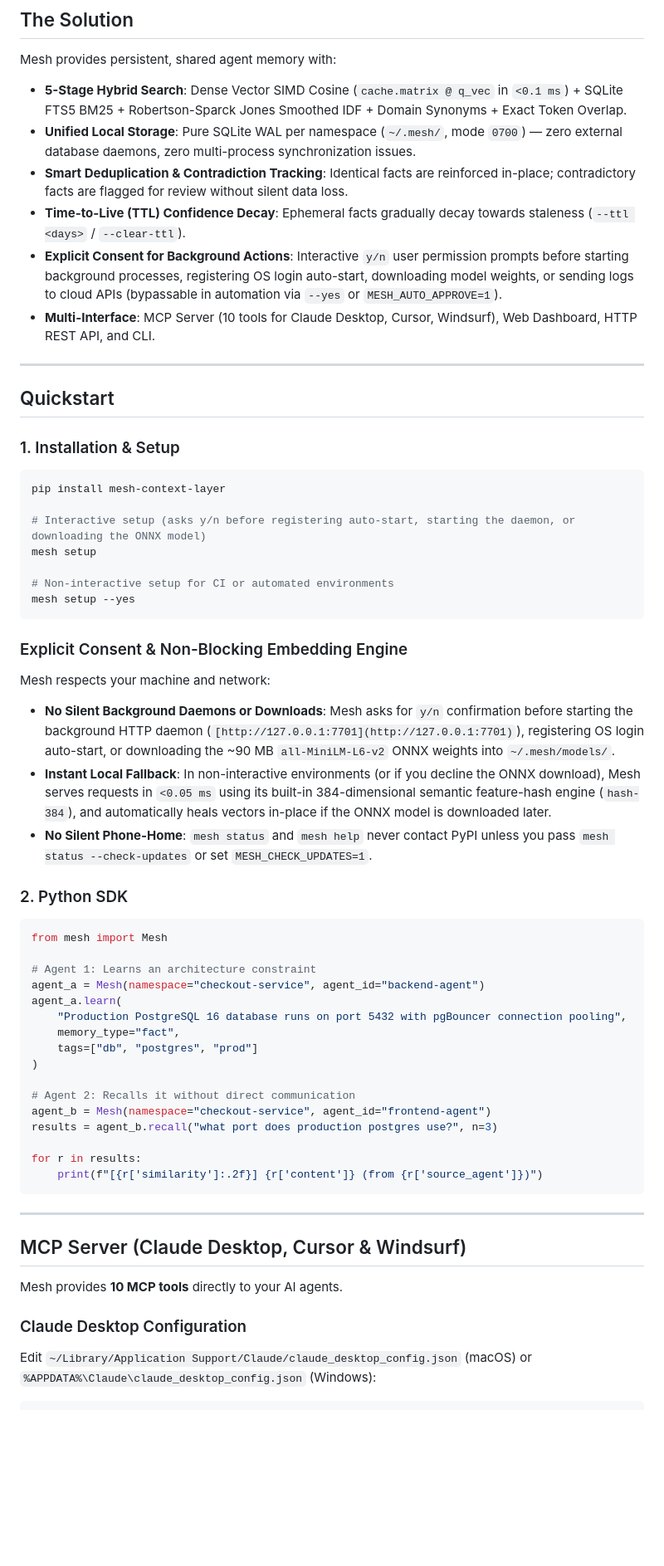
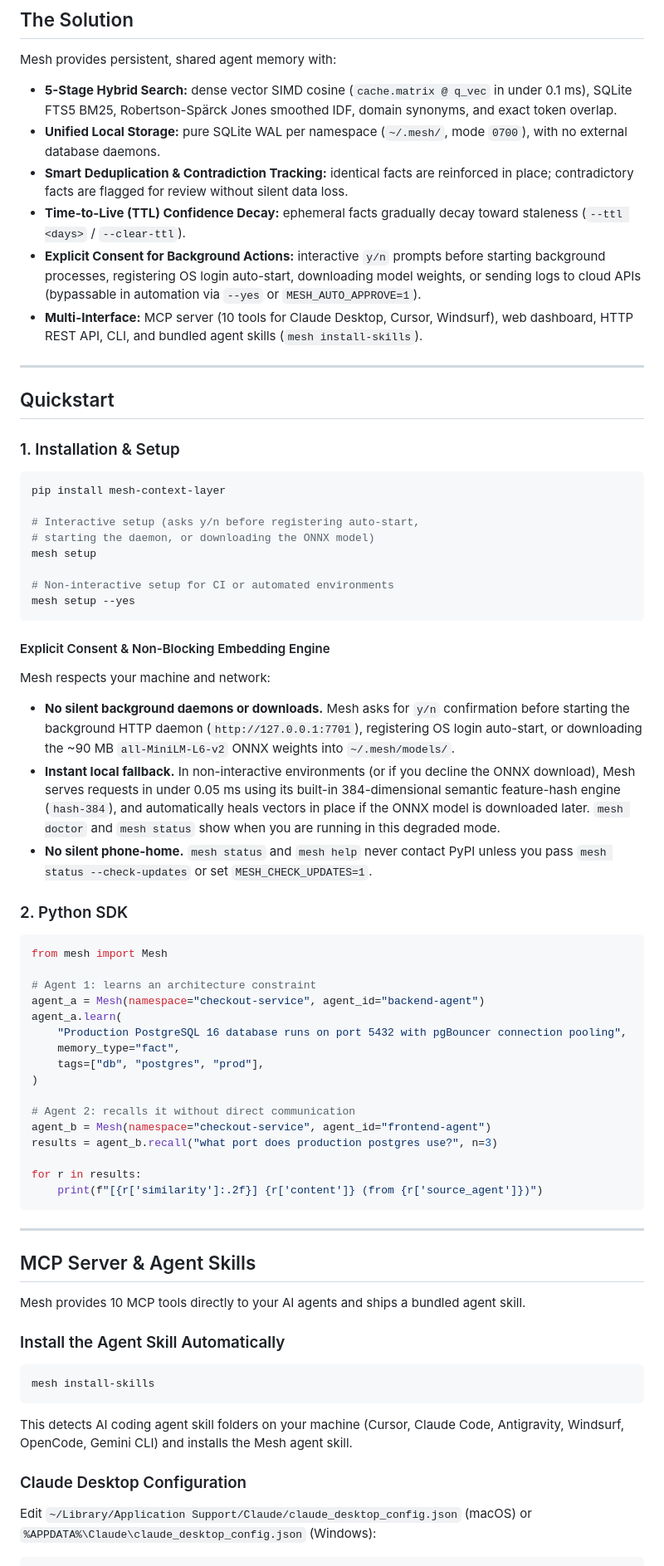
Before and after one commit to billighost/Mesh, a Markdown page: README.md, the part around one of its changes. Shown at 83% size. Drawn GitHub-style; blank space fills up the shorter version.

````diff
--- a/README.md
+++ b/README.md
@@ -17,12 +17,13 @@ Every AI agent starts each session with amnesia. Claude in your terminal doesn't
 ## The Solution
 
 Mesh provides persistent, shared agent memory with:
-- **5-Stage Hybrid Search**: Dense Vector SIMD Cosine (`cache.matrix @ q_vec` in `<0.1 ms`) + SQLite FTS5 BM25 + Robertson-Sparck Jones Smoothed IDF + Domain Synonyms + Exact Token Overlap.
-- **Unified Local Storage**: Pure SQLite WAL per namespace (`~/.mesh/`, mode `0700`) — zero external database daemons, zero multi-process synchronization issues.
-- **Smart Deduplication & Contradiction Tracking**: Identical facts are reinforced in-place; contradictory facts are flagged for review without silent data loss.
-- **Time-to-Live (TTL) Confidence Decay**: Ephemeral facts gradually decay towards staleness (`--ttl <days>` / `--clear-ttl`).
-- **Explicit Consent for Background Actions**: Interactive `y/n` user permission prompts before starting background processes, registering OS login auto-start, downloading model weights, or sending logs to cloud APIs (bypassable in automation via `--yes` or `MESH_AUTO_APPROVE=1`).
-- **Multi-Interface**: MCP Server (10 tools for Claude Desktop, Cursor, Windsurf), Web Dashboard, HTTP REST API, and CLI.
+
+- **5-Stage Hybrid Search:** dense vector SIMD cosine (`cache.matrix @ q_vec` in under 0.1 ms), SQLite FTS5 BM25, Robertson-Spärck Jones smoothed IDF, domain synonyms, and exact token overlap.
+- **Unified Local Storage:** pure SQLite WAL per namespace (`~/.mesh/`, mode `0700`), with no external database daemons.
+- **Smart Deduplication & Contradiction Tracking:** identical facts are reinforced in place; contradictory facts are flagged for review without silent data loss.
+- **Time-to-Live (TTL) Confidence Decay:** ephemeral facts gradually decay toward staleness (`--ttl <days>` / `--clear-ttl`).
+- **Explicit Consent for Background Actions:** interactive `y/n` prompts before starting background processes, registering OS login auto-start, downloading model weights, or sending logs to cloud APIs (bypassable in automation via `--yes` or `MESH_AUTO_APPROVE=1`).
+- **Multi-Interface:** MCP server (10 tools for Claude Desktop, Cursor, Windsurf), web dashboard, HTTP REST API, CLI, and bundled agent skills (`mesh install-skills`).
 
 ---
 
@@ -33,34 +34,36 @@ Mesh provides persistent, shared agent memory with:
 ```bash
 pip install mesh-context-layer
 
-# Interactive setup (asks y/n before registering auto-start, starting the daemon, or downloading the ONNX model)
+# Interactive setup (asks y/n before registering auto-start,
+# starting the daemon, or downloading the ONNX model)
 mesh setup
 
 # Non-interactive setup for CI or automated environments
 mesh setup --yes
 ```
 
-### Explicit Consent & Non-Blocking Embedding Engine
+#### Explicit Consent & Non-Blocking Embedding Engine
 
 Mesh respects your machine and network:
-- **No Silent Background Daemons or Downloads**: Mesh asks for `y/n` confirmation before starting the background HTTP daemon (`[http://127.0.0.1:7701](http://127.0.0.1:7701)`), registering OS login auto-start, or downloading the ~90 MB `all-MiniLM-L6-v2` ONNX weights into `~/.mesh/models/`.
-- **Instant Local Fallback**: In non-interactive environments (or if you decline the ONNX download), Mesh serves requests in `<0.05 ms` using its built-in 384-dimensional semantic feature-hash engine (`hash-384`), and automatically heals vectors in-place if the ONNX model is downloaded later.
-- **No Silent Phone-Home**: `mesh status` and `mesh help` never contact PyPI unless you pass `mesh status --check-updates` or set `MESH_CHECK_UPDATES=1`.
+
+- **No silent background daemons or downloads.** Mesh asks for `y/n` confirmation before starting the background HTTP daemon (`http://127.0.0.1:7701`), registering OS login auto-start, or downloading the ~90 MB `all-MiniLM-L6-v2` ONNX weights into `~/.mesh/models/`.
+- **Instant local fallback.** In non-interactive environments (or if you decline the ONNX download), Mesh serves requests in under 0.05 ms using its built-in 384-dimensional semantic feature-hash engine (`hash-384`), and automatically heals vectors in place if the ONNX model is downloaded later. `mesh doctor` and `mesh status` show when you are running in this degraded mode.
+- **No silent phone-home.** `mesh status` and `mesh help` never contact PyPI unless you pass `mesh status --check-updates` or set `MESH_CHECK_UPDATES=1`.
 
 ### 2. Python SDK
 
 ```python
 from mesh import Mesh
 
-# Agent 1: Learns an architecture constraint
+# Agent 1: learns an architecture constraint
 agent_a = Mesh(namespace="checkout-service", agent_id="backend-agent")
 agent_a.learn(
     "Production PostgreSQL 16 database runs on port 5432 with pgBouncer connection pooling",
     memory_type="fact",
-    tags=["db", "postgres", "prod"]
+    tags=["db", "postgres", "prod"],
 )
 
-# Agent 2: Recalls it without direct communication
+# Agent 2: recalls it without direct communication
 agent_b = Mesh(namespace="checkout-service", agent_id="frontend-agent")
 results = agent_b.recall("what port does production postgres use?", n=3)
 
@@ -70,11 +73,20 @@ for r in results:
 
 ---
 
-## MCP Server (Claude Desktop, Cursor & Windsurf)
+## MCP Server & Agent Skills
 
-Mesh provides **10 MCP tools** directly to your AI agents.
+Mesh provides 10 MCP tools directly to your AI agents and ships a bundled agent skill.
+
+### Install the Agent Skill Automatically
+
+```bash
+mesh install-skills
+```
+
+This detects AI coding agent skill folders on your machine (Cursor, Claude Code, Antigravity, Windsurf, OpenCode, Gemini CLI) and installs the Mesh agent skill.
 
 ### Claude Desktop Configuration
+
 Edit `~/Library/Application Support/Claude/claude_desktop_config.json` (macOS) or `%APPDATA%\Claude\claude_desktop_config.json` (Windows):
 
 ```json
````
Also changed, not shown: other parts of README.md (+43 -27 lines), CHANGELOG.md (+72 -118 lines).
